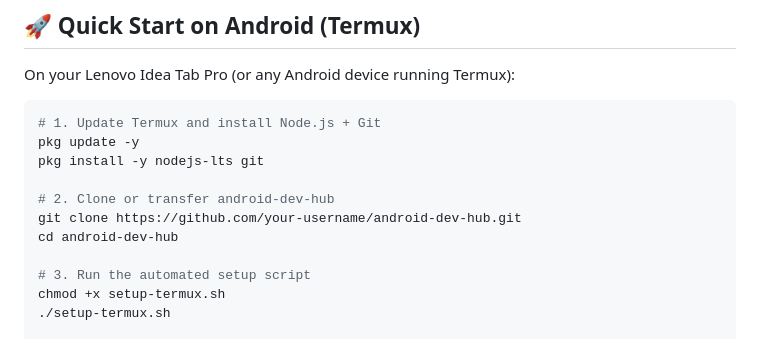
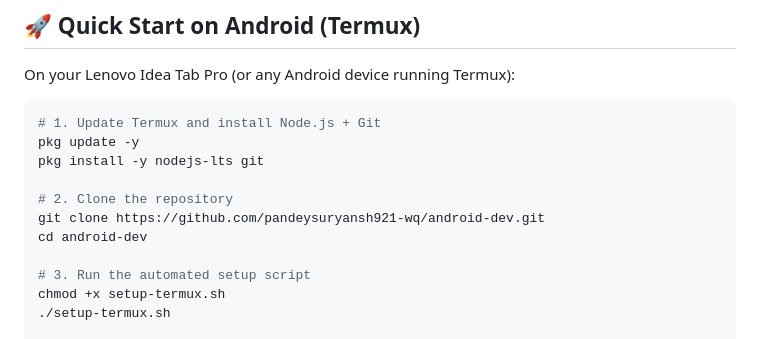
Before and after one commit to pandeysuryansh921-wq/android-dev, a Markdown page: README.md, the part around the change. Rendered like a GitHub page.

Commit message:
docs: update clone URL to pandeysuryansh921-wq/android-dev

```diff
--- a/README.md
+++ b/README.md
@@ -27,9 +27,9 @@ On your Lenovo Idea Tab Pro (or any Android device running Termux):
 pkg update -y
 pkg install -y nodejs-lts git
 
-# 2. Clone or transfer android-dev-hub
-git clone https://github.com/your-username/android-dev-hub.git
-cd android-dev-hub
+# 2. Clone the repository
+git clone https://github.com/pandeysuryansh921-wq/android-dev.git
+cd android-dev
 
 # 3. Run the automated setup script
 chmod +x setup-termux.sh
```
